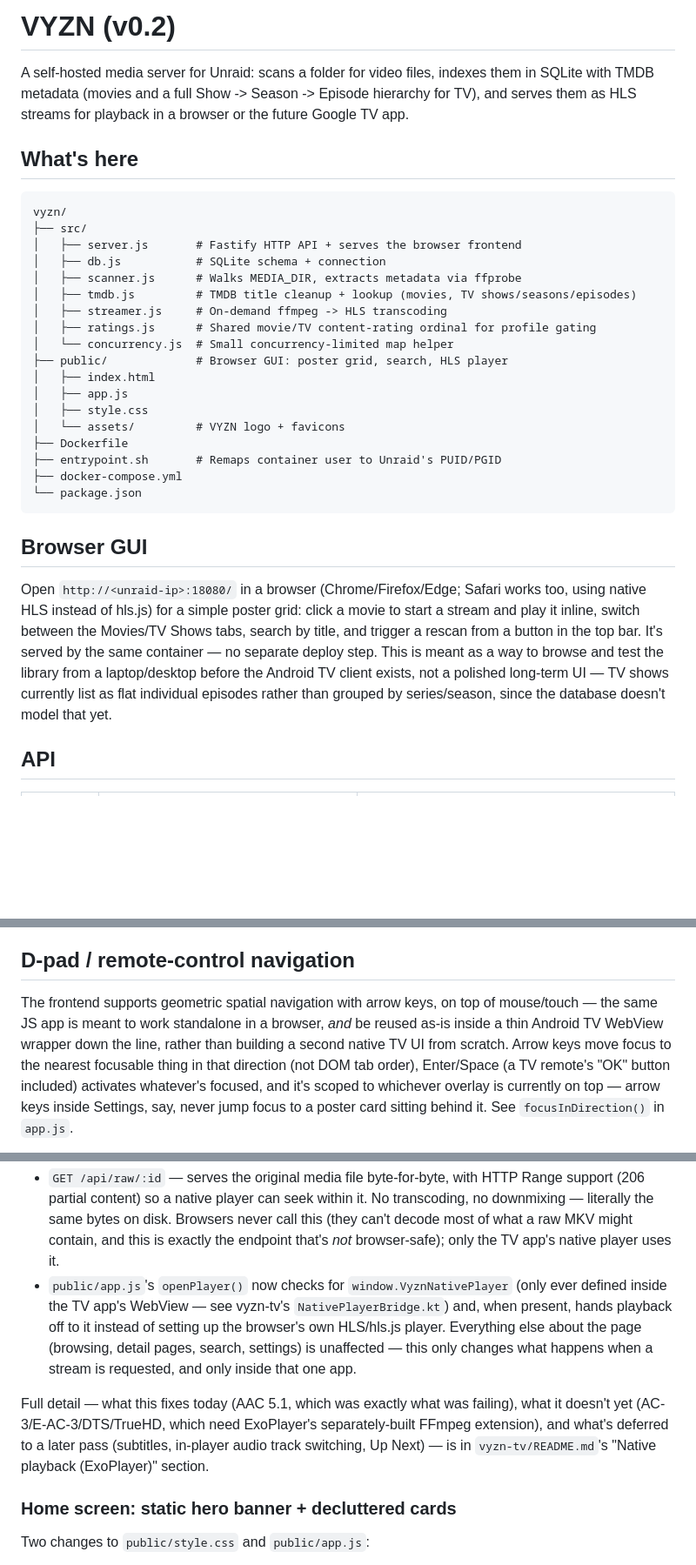
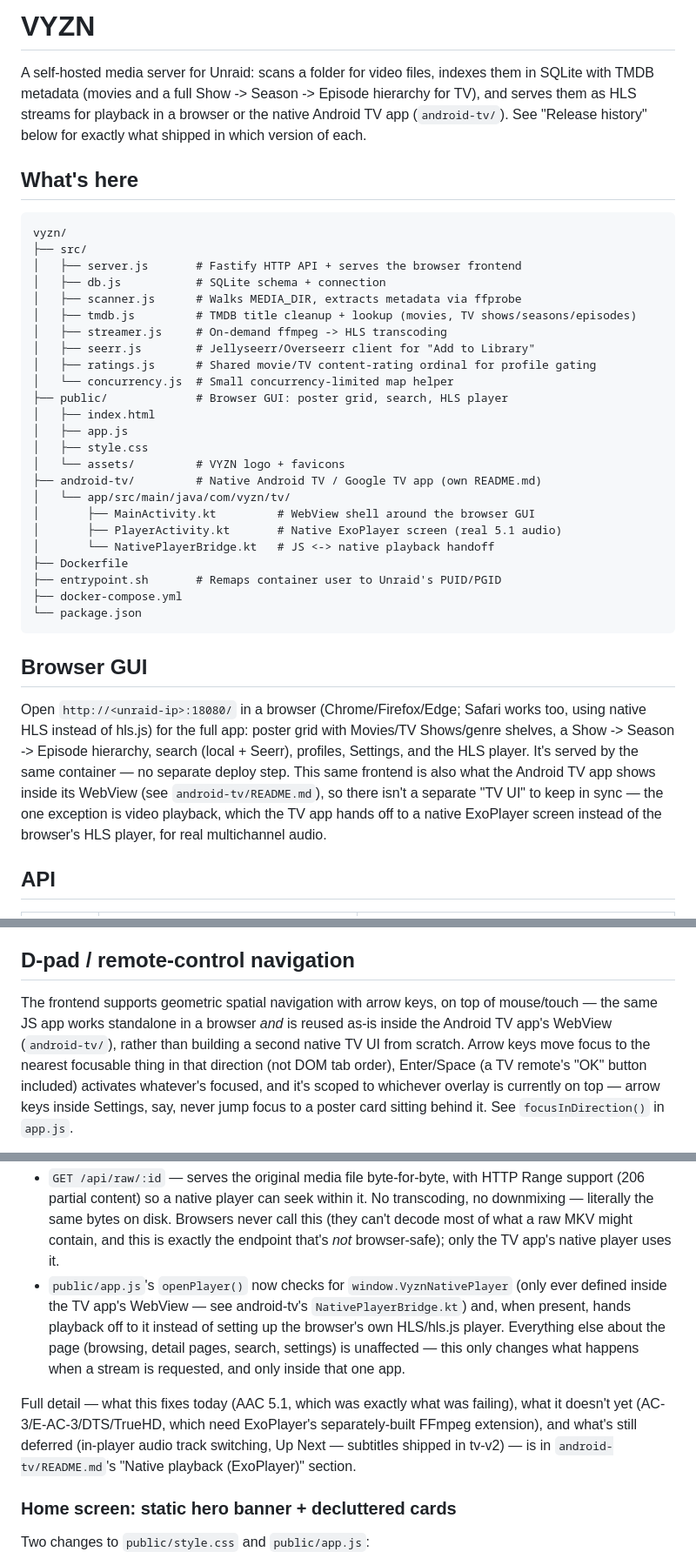
Before and after one commit to comsoll8/vyzn, a Markdown page: README.md, 3 parts joined by grey strips. Shown at 87% size. GitHub-like rendering; blank space fills up the shorter version.

```diff
--- a/README.md
+++ b/README.md
@@ -1,9 +1,10 @@
-# VYZN (v0.2)
+# VYZN
 
 A self-hosted media server for Unraid: scans a folder for video files,
 indexes them in SQLite with TMDB metadata (movies and a full Show ->
 Season -> Episode hierarchy for TV), and serves them as HLS streams for
-playback in a browser or the future Google TV app.
+playback in a browser or the native Android TV app (`android-tv/`). See
+"Release history" below for exactly what shipped in which version of each.
 
 ## What's here
 
@@ -15,6 +16,7 @@ vyzn/
 │   ├── scanner.js      # Walks MEDIA_DIR, extracts metadata via ffprobe
 │   ├── tmdb.js         # TMDB title cleanup + lookup (movies, TV shows/seasons/episodes)
 │   ├── streamer.js     # On-demand ffmpeg -> HLS transcoding
+│   ├── seerr.js        # Jellyseerr/Overseerr client for "Add to Library"
 │   ├── ratings.js      # Shared movie/TV content-rating ordinal for profile gating
 │   └── concurrency.js  # Small concurrency-limited map helper
 ├── public/             # Browser GUI: poster grid, search, HLS player
@@ -22,6 +24,11 @@ vyzn/
 │   ├── app.js
 │   ├── style.css
 │   └── assets/         # VYZN logo + favicons
+├── android-tv/         # Native Android TV / Google TV app (own README.md)
+│   └── app/src/main/java/com/vyzn/tv/
+│       ├── MainActivity.kt         # WebView shell around the browser GUI
+│       ├── PlayerActivity.kt       # Native ExoPlayer screen (real 5.1 audio)
+│       └── NativePlayerBridge.kt   # JS <-> native playback handoff
 ├── Dockerfile
 ├── entrypoint.sh       # Remaps container user to Unraid's PUID/PGID
 ├── docker-compose.yml
@@ -31,14 +38,15 @@ vyzn/
 ## Browser GUI
 
 Open `http://<unraid-ip>:18080/` in a browser (Chrome/Firefox/Edge; Safari
-works too, using native HLS instead of hls.js) for a simple poster grid:
-click a movie to start a stream and play it inline, switch between the
-Movies/TV Shows tabs, search by title, and trigger a rescan from a button
-in the top bar. It's served by the same container — no separate deploy
-step. This is meant as a way to browse and test the library from a
-laptop/desktop before the Android TV client exists, not a polished
-long-term UI — TV shows currently list as flat individual episodes rather
-than grouped by series/season, since the database doesn't model that yet.
+works too, using native HLS instead of hls.js) for the full app: poster
+grid with Movies/TV Shows/genre shelves, a Show -> Season -> Episode
+hierarchy, search (local + Seerr), profiles, Settings, and the HLS player.
+It's served by the same container — no separate deploy step. This same
+frontend is also what the Android TV app shows inside its WebView (see
+`android-tv/README.md`), so there isn't a separate "TV UI" to keep in sync
+— the one exception is video playback, which the TV app hands off to a
+native ExoPlayer screen instead of the browser's HLS player, for real
+multichannel audio.
 
 ## API
 
@@ -486,9 +542,9 @@ hero image to bleed upward in the first place, so `.app-nav` staying
 ## D-pad / remote-control navigation
 
 The frontend supports geometric spatial navigation with arrow keys, on top
-of mouse/touch — the same JS app is meant to work standalone in a browser,
-*and* be reused as-is inside a thin Android TV WebView wrapper down the
-line, rather than building a second native TV UI from scratch. Arrow keys
+of mouse/touch — the same JS app works standalone in a browser *and* is
+reused as-is inside the Android TV app's WebView (`android-tv/`), rather
+than building a second native TV UI from scratch. Arrow keys
 move focus to the nearest focusable thing in that direction (not DOM tab
 order), Enter/Space (a TV remote's "OK" button included) activates
 whatever's focused, and it's scoped to whichever overlay is currently on
@@ -1565,7 +1621,7 @@ entirely, so real multichannel audio reaches the TV/AVR intact. Added here:
   MKV might contain, and this is exactly the endpoint that's *not*
   browser-safe); only the TV app's native player uses it.
 - `public/app.js`'s `openPlayer()` now checks for `window.VyznNativePlayer`
-  (only ever defined inside the TV app's WebView — see vyzn-tv's
+  (only ever defined inside the TV app's WebView — see android-tv's
   `NativePlayerBridge.kt`) and, when present, hands playback off to it
   instead of setting up the browser's own HLS/hls.js player. Everything
   else about the page (browsing, detail pages, search, settings) is
@@ -1574,9 +1630,9 @@ entirely, so real multichannel audio reaches the TV/AVR intact. Added here:
 
 Full detail — what this fixes today (AAC 5.1, which was exactly what was
 failing), what it doesn't yet (AC-3/E-AC-3/DTS/TrueHD, which need
-ExoPlayer's separately-built FFmpeg extension), and what's deferred to a
-later pass (subtitles, in-player audio track switching, Up Next) — is in
-`vyzn-tv/README.md`'s "Native playback (ExoPlayer)" section.
+ExoPlayer's separately-built FFmpeg extension), and what's still deferred
+(in-player audio track switching, Up Next — subtitles shipped in tv-v2) —
+is in `android-tv/README.md`'s "Native playback (ExoPlayer)" section.
 
 ### Home screen: static hero banner + decluttered cards
 
```
Also changed, not shown: other parts of README.md (+62 -12 lines), android-tv/README.md (+28 -23 lines).
